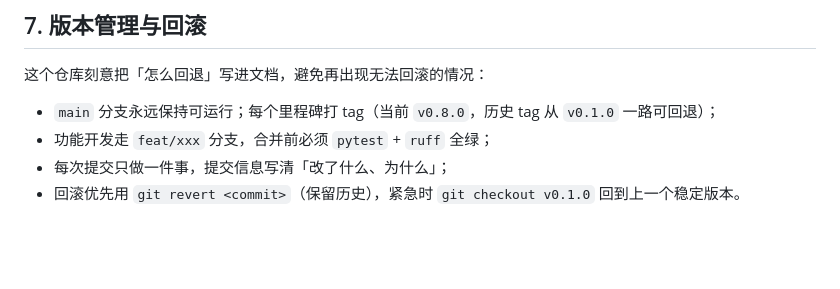
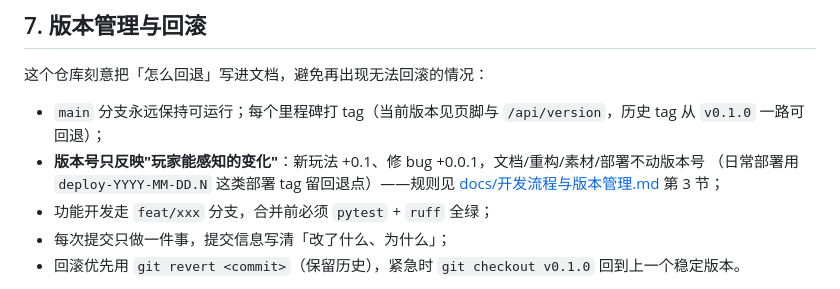
Before and after one commit to CuberRobot/NeoNovaClash, a Markdown page: README.md, the part around the change. GitHub-like rendering; blank space fills up the shorter version.

```diff
--- a/README.md
+++ b/README.md
@@ -194,7 +194,10 @@ docker compose up --build -d
 
 这个仓库刻意把「怎么回退」写进文档，避免再出现无法回滚的情况：
 
-- `main` 分支永远保持可运行；每个里程碑打 tag（当前 `v0.8.0`，历史 tag 从 `v0.1.0` 一路可回退）；
+- `main` 分支永远保持可运行；每个里程碑打 tag（当前版本见页脚与 `/api/version`，历史 tag 从 `v0.1.0` 一路可回退）；
+- **版本号只反映"玩家能感知的变化"**：新玩法 +0.1、修 bug +0.0.1，文档/重构/素材/部署不动版本号
+  （日常部署用 `deploy-YYYY-MM-DD.N` 这类部署 tag 留回退点）——规则见
+  [docs/开发流程与版本管理.md](docs/开发流程与版本管理.md) 第 3 节；
 - 功能开发走 `feat/xxx` 分支，合并前必须 `pytest` + `ruff` 全绿；
 - 每次提交只做一件事，提交信息写清「改了什么、为什么」；
 - 回滚优先用 `git revert <commit>`（保留历史），紧急时 `git checkout v0.1.0` 回到上一个稳定版本。
```
Also changed, not shown: CHANGELOG.md (+6 -0 lines), docs/开发流程与版本管理.md (+63 -8 lines).
